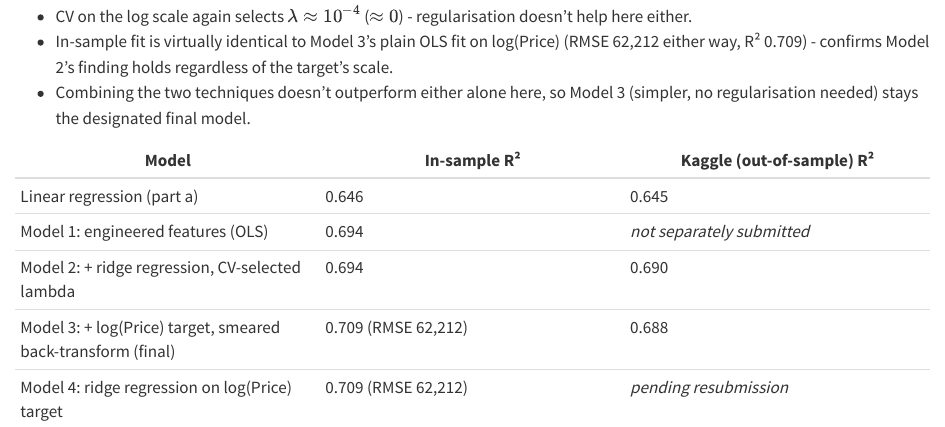
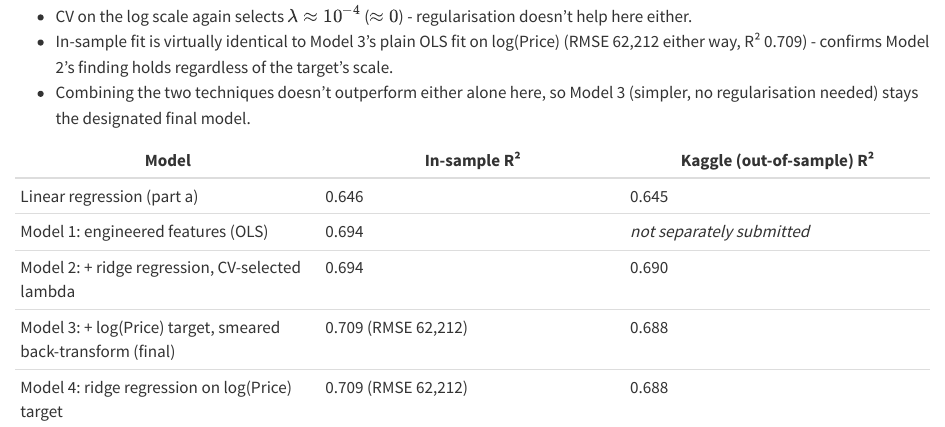
Before and after one commit to aluu0024/ETC3555-House-Price-Estimation, a Quarto document (Working Out.qmd): the page in a window 1100 px wide, from 870 px down. Rendered offline with R 4.5, knitr and Pandoc in place of Quarto, with nearby package versions; long lines of code are wrapped.

Commit message:
Update Working Out.qmd

```diff
--- a/Working Out.qmd
+++ b/Working Out.qmd
@@ -507,9 +507,9 @@ resid_plot(as.numeric(predicted_log_ridge), y_log, "Residuals vs fitted (log sca
 - Combining the two techniques doesn't outperform either alone here, so Model 3 (simpler, no regularisation needed) stays the designated final model.
 
 | Model | In-sample R² | Kaggle (out-of-sample) R² |
-|----|----|----|
+|------------------------|------------------------|------------------------|
 | Linear regression (part a) | 0.646 | 0.645 |
 | Model 1: engineered features (OLS) | 0.694 | *not separately submitted* |
 | Model 2: + ridge regression, CV-selected lambda | 0.694 | 0.690 |
 | Model 3: + log(Price) target, smeared back-transform (final) | 0.709 (RMSE 62,212) | 0.688 |
-| Model 4: ridge regression on log(Price) target | 0.709 (RMSE 62,212) | *pending resubmission* |
+| Model 4: ridge regression on log(Price) target | 0.709 (RMSE 62,212) | 0.688 |
```
